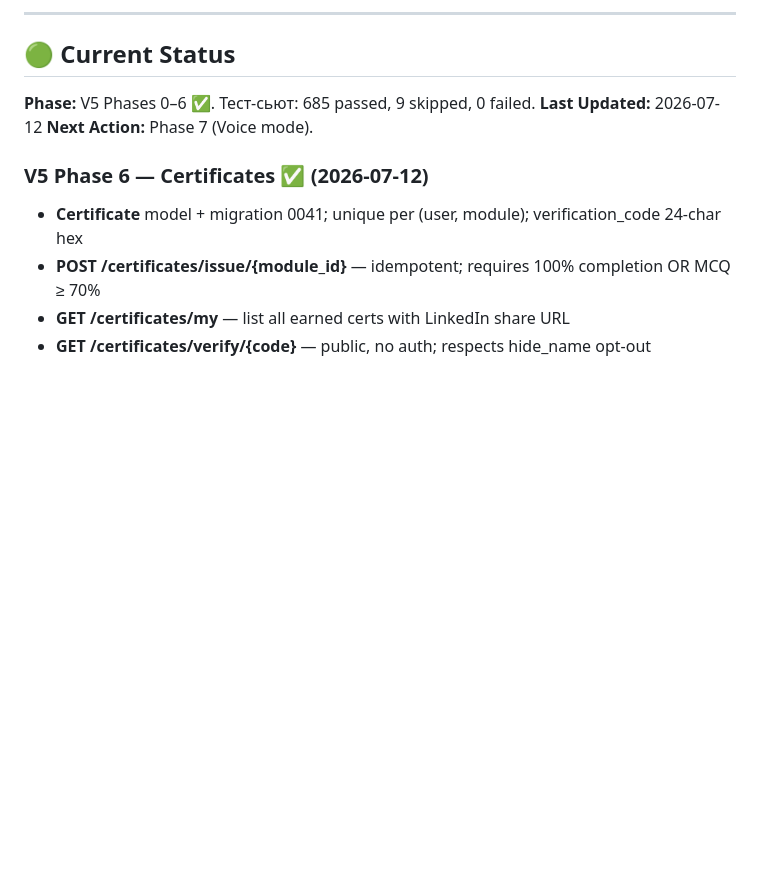
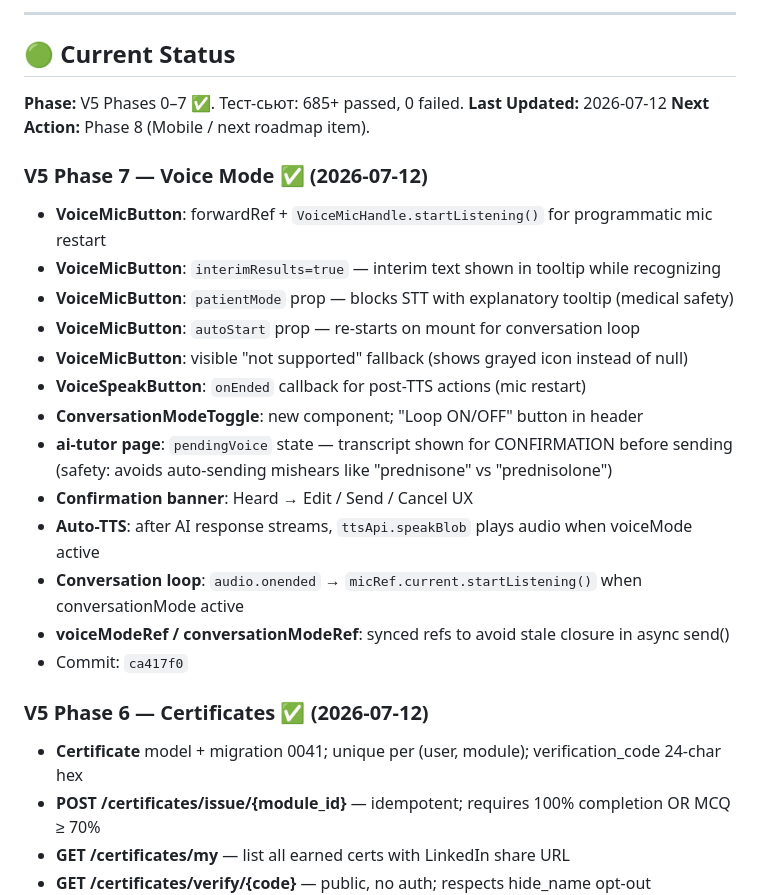
Before and after one commit to mikagit25/MEDMind, a Markdown page: PROJECT_STATE.md, the part around the change. Drawn GitHub-style; blank space fills up the shorter version.

Commit message:
docs: update PROJECT_STATE for V5 Phase 7 completion
Co-Authored-By: Claude Sonnet 4.6 <noreply@anthropic.com>

```diff
--- a/PROJECT_STATE.md
+++ b/PROJECT_STATE.md
@@ -6,9 +6,25 @@
 ---
 
 ## 🟢 Current Status
-**Phase:** V5 Phases 0–6 ✅. Тест-сьют: 685 passed, 9 skipped, 0 failed.
+**Phase:** V5 Phases 0–7 ✅. Тест-сьют: 685+ passed, 0 failed.
 **Last Updated:** 2026-07-12
-**Next Action:** Phase 7 (Voice mode).
+**Next Action:** Phase 8 (Mobile / next roadmap item).
+
+### V5 Phase 7 — Voice Mode ✅ (2026-07-12)
+- **VoiceMicButton**: forwardRef + `VoiceMicHandle.startListening()` for programmatic mic restart
+- **VoiceMicButton**: `interimResults=true` — interim text shown in tooltip while recognizing
+- **VoiceMicButton**: `patientMode` prop — blocks STT with explanatory tooltip (medical safety)
+- **VoiceMicButton**: `autoStart` prop — re-starts on mount for conversation loop
+- **VoiceMicButton**: visible "not supported" fallback (shows grayed icon instead of null)
+- **VoiceSpeakButton**: `onEnded` callback for post-TTS actions (mic restart)
+- **ConversationModeToggle**: new component; "Loop ON/OFF" button in header
+- **ai-tutor page**: `pendingVoice` state — transcript shown for CONFIRMATION before sending
+  (safety: avoids auto-sending mishears like "prednisone" vs "prednisolone")
+- **Confirmation banner**: Heard → Edit / Send / Cancel UX
+- **Auto-TTS**: after AI response streams, `ttsApi.speakBlob` plays audio when voiceMode active
+- **Conversation loop**: `audio.onended` → `micRef.current.startListening()` when conversationMode active
+- **voiceModeRef / conversationModeRef**: synced refs to avoid stale closure in async send()
+- Commit: `ca417f0`
 
 ### V5 Phase 6 — Certificates ✅ (2026-07-12)
 - **Certificate** model + migration 0041; unique per (user, module); verification_code 24-char hex
```
